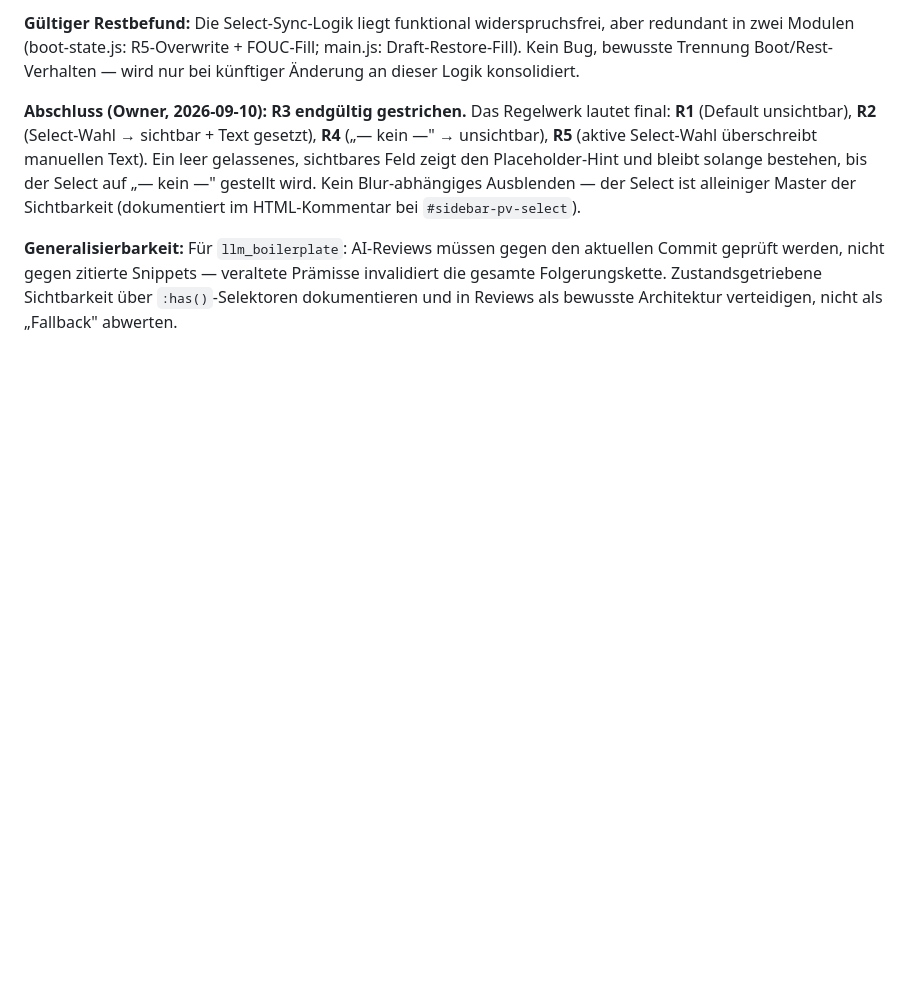
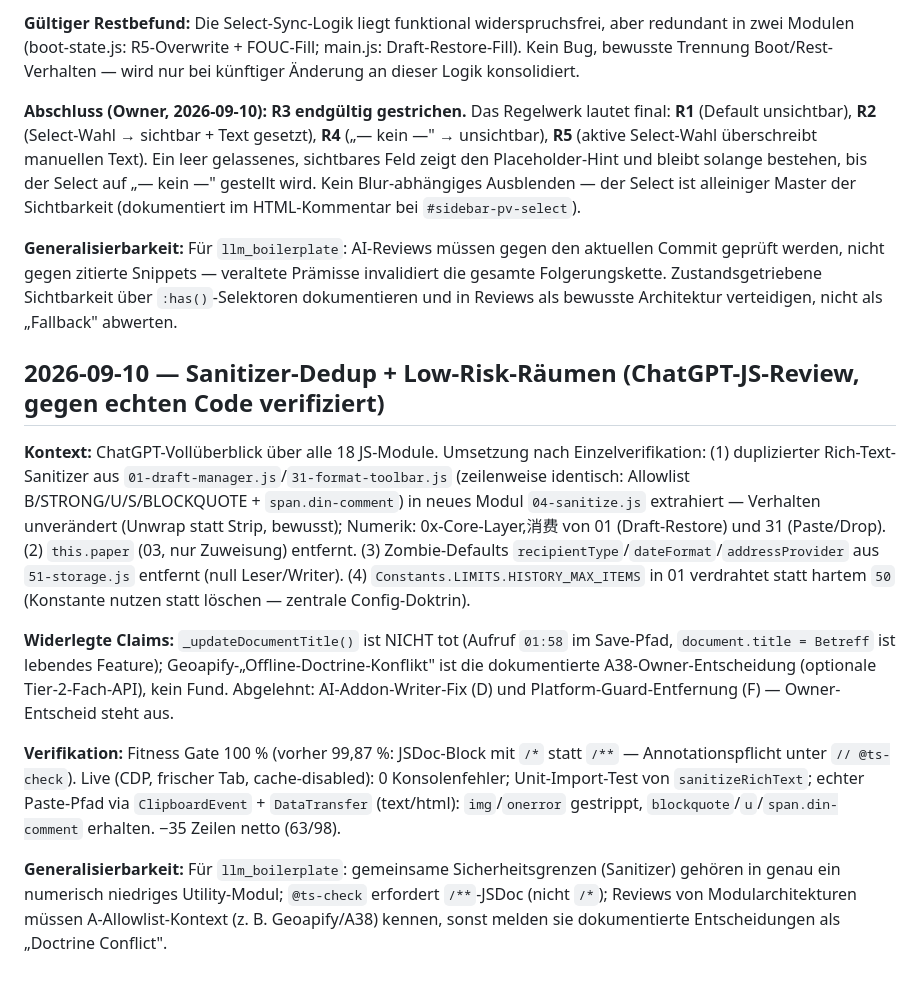
Before and after one commit to grapefruit89/DIN-BriefNEO, a Markdown page: docs/30-meta/DECISION-LOG.md, the part around the change. Drawn GitHub-style; blank space fills up the shorter version.

Commit message:
docs: DECISION-LOG — Sanitizer-Dedup + Low-Risk-Räumen

```diff
--- a/docs/30-meta/DECISION-LOG.md
+++ b/docs/30-meta/DECISION-LOG.md
@@ -936,3 +936,13 @@ Fitness Gate 100 % (pre/post). Live (Chrome 151, frischer Tab): KEINE FEHLER bei
 **Abschluss (Owner, 2026-09-10): R3 endgültig gestrichen.** Das Regelwerk lautet final: **R1** (Default unsichtbar), **R2** (Select-Wahl → sichtbar + Text gesetzt), **R4** („— kein —" → unsichtbar), **R5** (aktive Select-Wahl überschreibt manuellen Text). Ein leer gelassenes, sichtbares Feld zeigt den Placeholder-Hint und bleibt solange bestehen, bis der Select auf „— kein —" gestellt wird. Kein Blur-abhängiges Ausblenden — der Select ist alleiniger Master der Sichtbarkeit (dokumentiert im HTML-Kommentar bei `#sidebar-pv-select`).
 
 **Generalisierbarkeit:** Für `llm_boilerplate`: AI-Reviews müssen gegen den aktuellen Commit geprüft werden, nicht gegen zitierte Snippets — veraltete Prämisse invalidiert die gesamte Folgerungskette. Zustandsgetriebene Sichtbarkeit über `:has()`-Selektoren dokumentieren und in Reviews als bewusste Architektur verteidigen, nicht als „Fallback" abwerten.
+
+## 2026-09-10 — Sanitizer-Dedup + Low-Risk-Räumen (ChatGPT-JS-Review, gegen echten Code verifiziert)
+
+**Kontext:** ChatGPT-Vollüberblick über alle 18 JS-Module. Umsetzung nach Einzelverifikation: (1) duplizierter Rich-Text-Sanitizer aus `01-draft-manager.js`/`31-format-toolbar.js` (zeilenweise identisch: Allowlist B/STRONG/U/S/BLOCKQUOTE + `span.din-comment`) in neues Modul `04-sanitize.js` extrahiert — Verhalten unverändert (Unwrap statt Strip, bewusst); Numerik: 0x-Core-Layer,消费 von 01 (Draft-Restore) und 31 (Paste/Drop). (2) `this.paper` (03, nur Zuweisung) entfernt. (3) Zombie-Defaults `recipientType`/`dateFormat`/`addressProvider` aus `51-storage.js` entfernt (null Leser/Writer). (4) `Constants.LIMITS.HISTORY_MAX_ITEMS` in 01 verdrahtet statt hartem `50` (Konstante nutzen statt löschen — zentrale Config-Doktrin).
+
+**Widerlegte Claims:** `_updateDocumentTitle()` ist NICHT tot (Aufruf `01:58` im Save-Pfad, `document.title = Betreff` ist lebendes Feature); Geoapify-„Offline-Doctrine-Konflikt" ist die dokumentierte A38-Owner-Entscheidung (optionale Tier-2-Fach-API), kein Fund. Abgelehnt: AI-Addon-Writer-Fix (D) und Platform-Guard-Entfernung (F) — Owner-Entscheid steht aus.
+
+**Verifikation:** Fitness Gate 100 % (vorher 99,87 %: JSDoc-Block mit `/*` statt `/**` — Annotationspflicht unter `// @ts-check`). Live (CDP, frischer Tab, cache-disabled): 0 Konsolenfehler; Unit-Import-Test von `sanitizeRichText`; echter Paste-Pfad via `ClipboardEvent` + `DataTransfer` (text/html): `img`/`onerror` gestrippt, `blockquote`/`u`/`span.din-comment` erhalten. −35 Zeilen netto (63/98).
+
+**Generalisierbarkeit:** Für `llm_boilerplate`: gemeinsame Sicherheitsgrenzen (Sanitizer) gehören in genau ein numerisch niedriges Utility-Modul; `@ts-check` erfordert `/**`-JSDoc (nicht `/*`); Reviews von Modularchitekturen müssen A-Allowlist-Kontext (z. B. Geoapify/A38) kennen, sonst melden sie dokumentierte Entscheidungen als „Doctrine Conflict".
```
